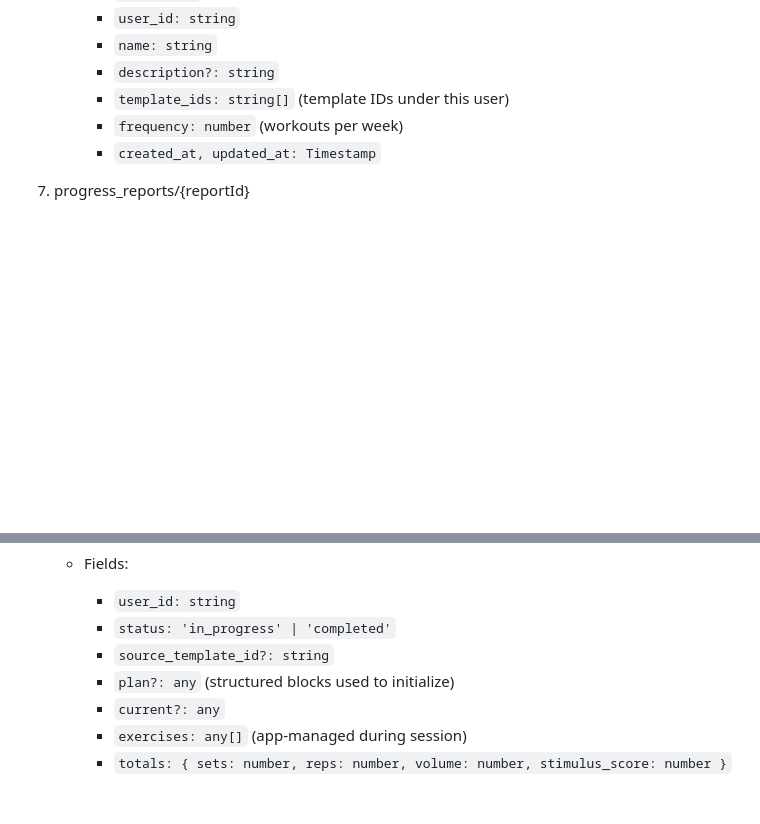
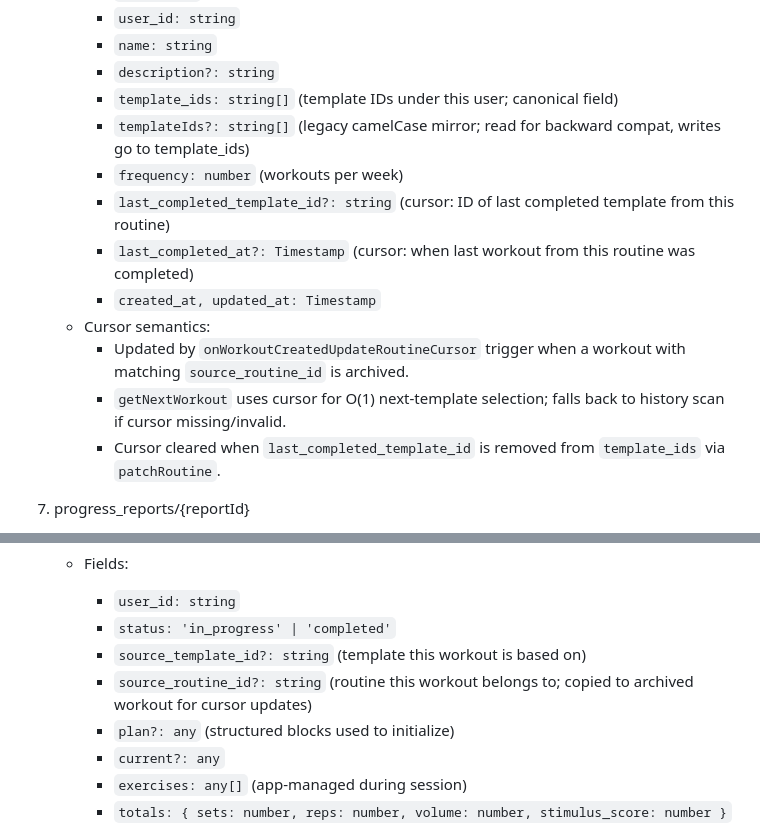
Before and after one commit to ValterAndersson/myon, a Markdown page: docs/FIRESTORE_SCHEMA.md, 2 parts joined by grey strips. GitHub-like rendering; blank space fills up the shorter version.

```diff
--- a/docs/FIRESTORE_SCHEMA.md
+++ b/docs/FIRESTORE_SCHEMA.md
@@ -138,9 +139,16 @@ Subcollections:
      - `user_id: string`
      - `name: string`
      - `description?: string`
-     - `template_ids: string[]` (template IDs under this user)
+     - `template_ids: string[]` (template IDs under this user; canonical field)
+     - `templateIds?: string[]` (legacy camelCase mirror; read for backward compat, writes go to template_ids)
      - `frequency: number` (workouts per week)
+     - `last_completed_template_id?: string` (cursor: ID of last completed template from this routine)
+     - `last_completed_at?: Timestamp` (cursor: when last workout from this routine was completed)
      - `created_at, updated_at: Timestamp`
+   - Cursor semantics:
+     - Updated by `onWorkoutCreatedUpdateRoutineCursor` trigger when a workout with matching `source_routine_id` is archived.
+     - `getNextWorkout` uses cursor for O(1) next-template selection; falls back to history scan if cursor missing/invalid.
+     - Cursor cleared when `last_completed_template_id` is removed from `template_ids` via `patchRoutine`.
 
 7) progress_reports/{reportId}
    - StrengthOS progress reports written by service endpoints (API key auth).
@@ -155,7 +163,8 @@ Subcollections:
    - Fields:
      - `user_id: string`
      - `status: 'in_progress' | 'completed'`
-     - `source_template_id?: string`
+     - `source_template_id?: string` (template this workout is based on)
+     - `source_routine_id?: string` (routine this workout belongs to; copied to archived workout for cursor updates)
      - `plan?: any` (structured blocks used to initialize)
      - `current?: any`
      - `exercises: any[]` (app-managed during session)
```
Also changed, not shown: other parts of docs/FIRESTORE_SCHEMA.md (+18 -5 lines).
